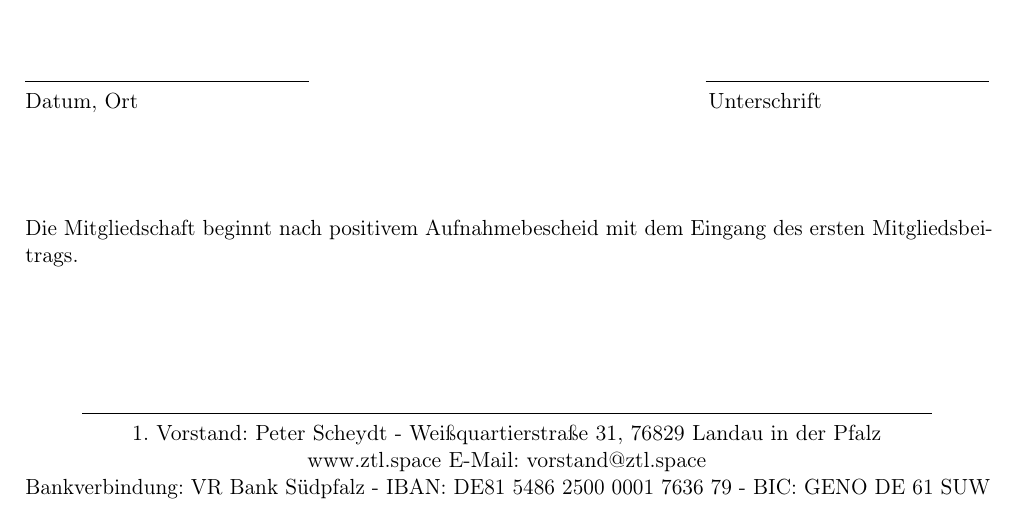
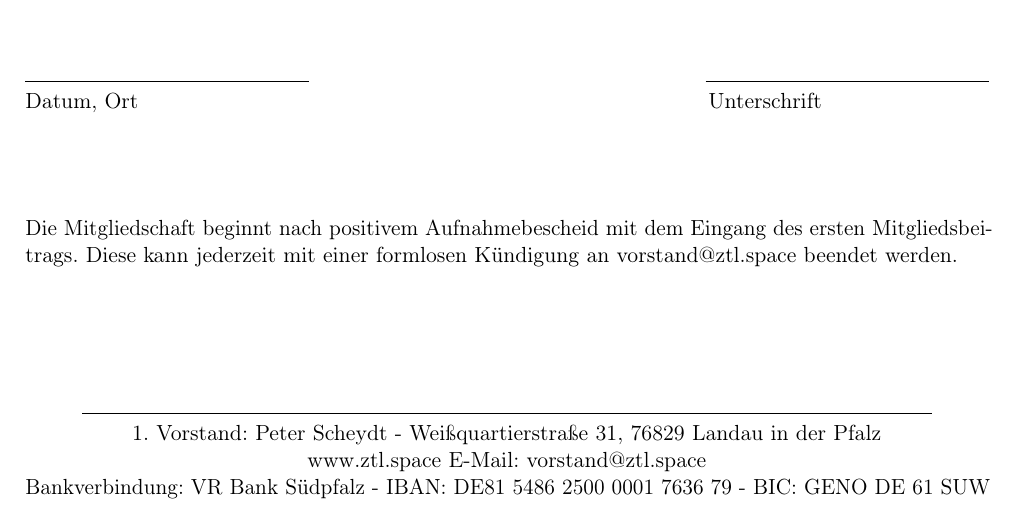
Before and after one commit to kaipelzel/Mitgliedsantrag, a LaTeX document (Mitgliedsantrag_ZTL.tex): part of page 2 of 2, cut so that both start at the same text. Compiled offline with pdfLaTeX.

Commit message:
Kündigugskonditionen hinzugefügt

```diff
--- a/Mitgliedsantrag_ZTL.tex
+++ b/Mitgliedsantrag_ZTL.tex
@@ -95,7 +95,7 @@ Hiermit beantrage ich die Aufnahme in den Verein "`Zentrum für Technikkultur La
 \noindent Datum, Ort \hspace{9.8cm} Unterschrift
 \vspace{50pt}
 
-Die Mitgliedschaft beginnt nach positivem Aufnahmebescheid mit dem Eingang des ersten Mitgliedsbeitrags.
+Die Mitgliedschaft beginnt nach positivem Aufnahmebescheid mit dem Eingang des ersten Mitgliedsbeitrags. Diese kann jederzeit mit einer formlosen Kündigung an vorstand@ztl.space beendet werden.
 
 \vspace{50pt}
 \begin{center}
```
